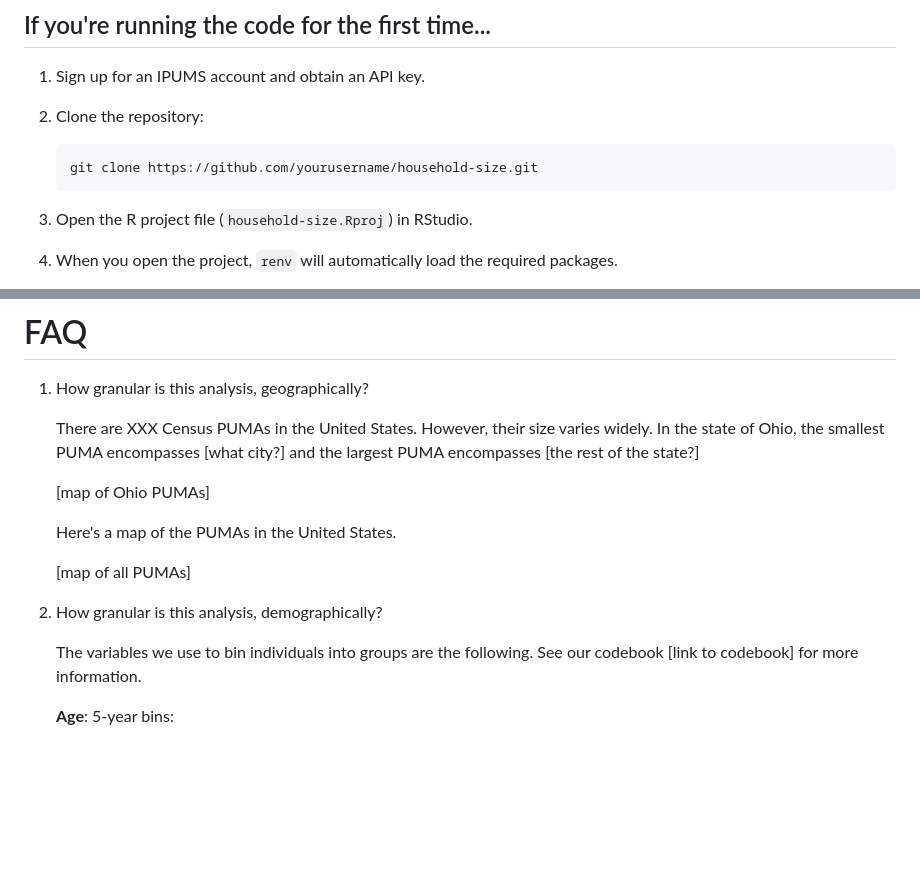
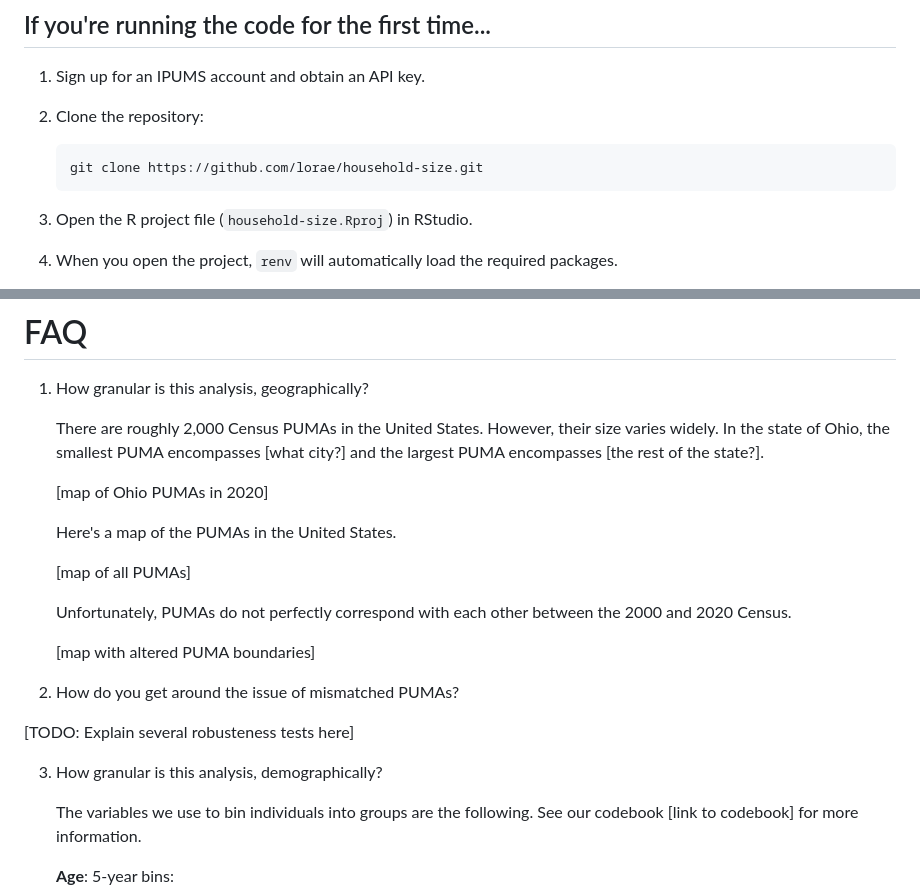
Before and after one commit to lorae/household-size, a Markdown page: README.md, 2 parts joined by grey strips. GitHub-like rendering; blank space fills up the shorter version.

Commit message:
docs: correct minor documentation errors
Correct errors and improve documentation regarding Census PUMA geographies and project setup instructions

````diff
--- a/README.md
+++ b/README.md
@@ -15,7 +15,7 @@ The project is set up as an R project with `renv` to manage dependencies. When y
 2. Clone the repository:
 
     ```sh
-    git clone https://github.com/yourusername/household-size.git
+    git clone https://github.com/lorae/household-size.git
     ```
 
 3. Open the R project file (`household-size.Rproj`) in RStudio.
@@ -46,15 +46,23 @@ The project is set up as an R project with `renv` to manage dependencies. When y
 
 1. How granular is this analysis, geographically?
 
-    There are XXX Census PUMAs in the United States. However, their size varies widely. In the state of Ohio, the smallest PUMA encompasses [what city?] and the largest PUMA encompasses [the rest of the state?]
+    There are roughly 2,000 Census PUMAs in the United States. However, their size varies widely. In the state of Ohio, the smallest PUMA encompasses [what city?] and the largest PUMA encompasses [the rest of the state?].
 
-    [map of Ohio PUMAs]
+    [map of Ohio PUMAs in 2020]
 
     Here's a map of the PUMAs in the United States.
 
     [map of all PUMAs]
 
-2. How granular is this analysis, demographically?
+    Unfortunately, PUMAs do not perfectly correspond with each other between the 2000 and 2020 Census.
+
+    [map with altered PUMA boundaries]
+
+2. How do you get around the issue of mismatched PUMAs?
+
+  [TODO: Explain several robusteness tests here]
+
+3. How granular is this analysis, demographically?
 
     The variables we use to bin individuals into groups are the following. See our codebook [link to codebook] for more information.
 
````
